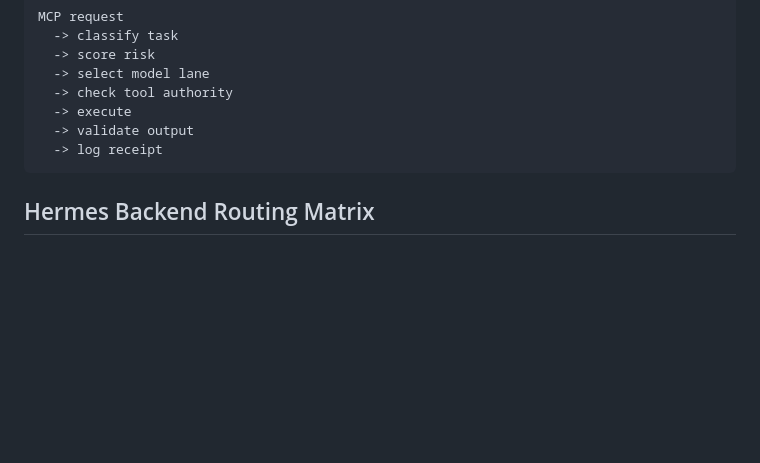
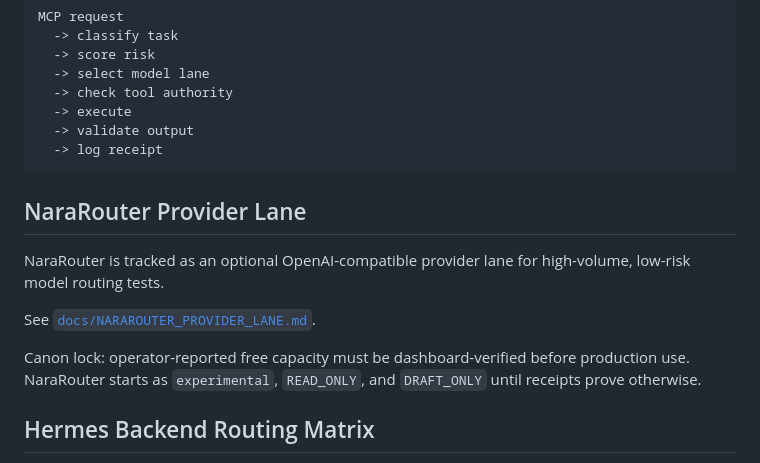
Before and after one commit to wiredchaos/AGENTROPOLIS-AGENT-MCP, a Markdown page: README.md, the part around one of its changes. GitHub-like rendering; blank space fills up the shorter version.

````diff
--- a/README.md
+++ b/README.md
@@ -53,6 +53,14 @@ MCP request
   -> validate output
   -> log receipt
 ```
+
+## NaraRouter Provider Lane
+
+NaraRouter is tracked as an optional OpenAI-compatible provider lane for high-volume, low-risk model routing tests.
+
+See [`docs/NARAROUTER_PROVIDER_LANE.md`](docs/NARAROUTER_PROVIDER_LANE.md).
+
+Canon lock: operator-reported free capacity must be dashboard-verified before production use. NaraRouter starts as `experimental`, `READ_ONLY`, and `DRAFT_ONLY` until receipts prove otherwise.
 
 ## Hermes Backend Routing Matrix
 
````
Also changed, not shown: other parts of README.md (+0 -66 lines).
